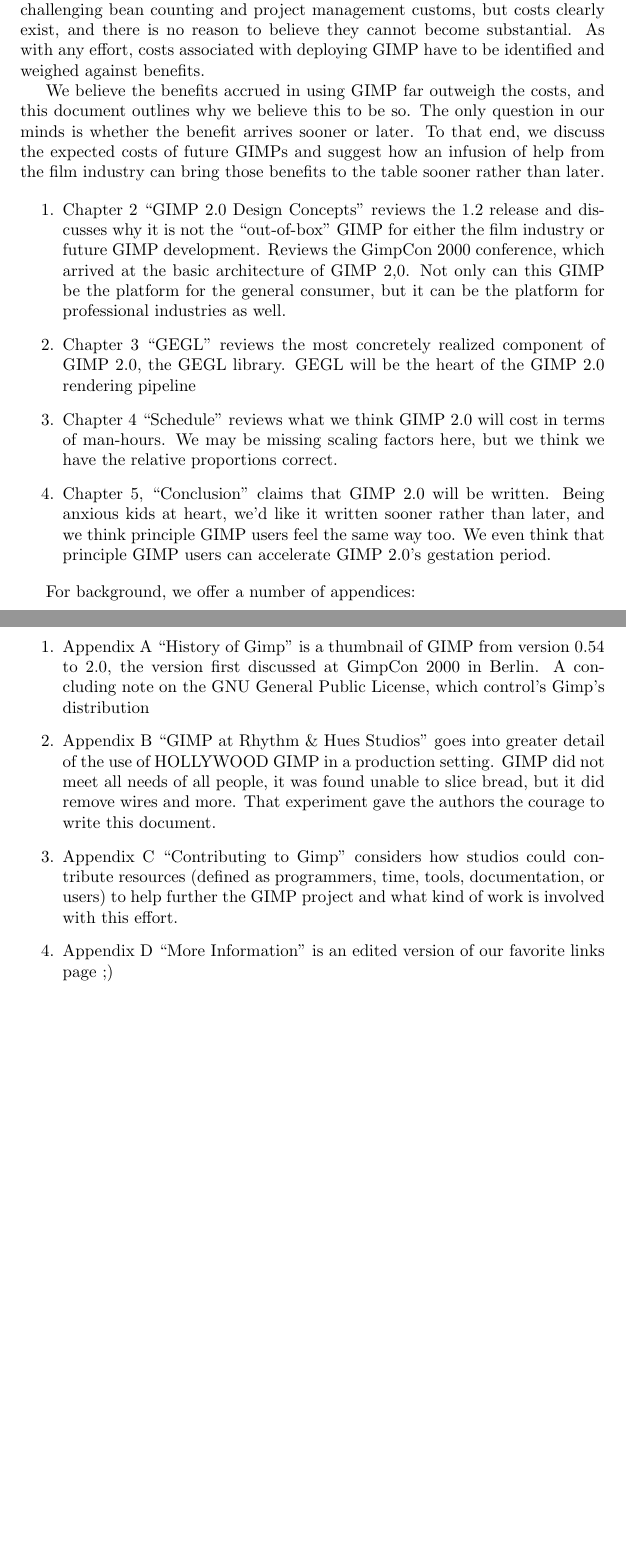
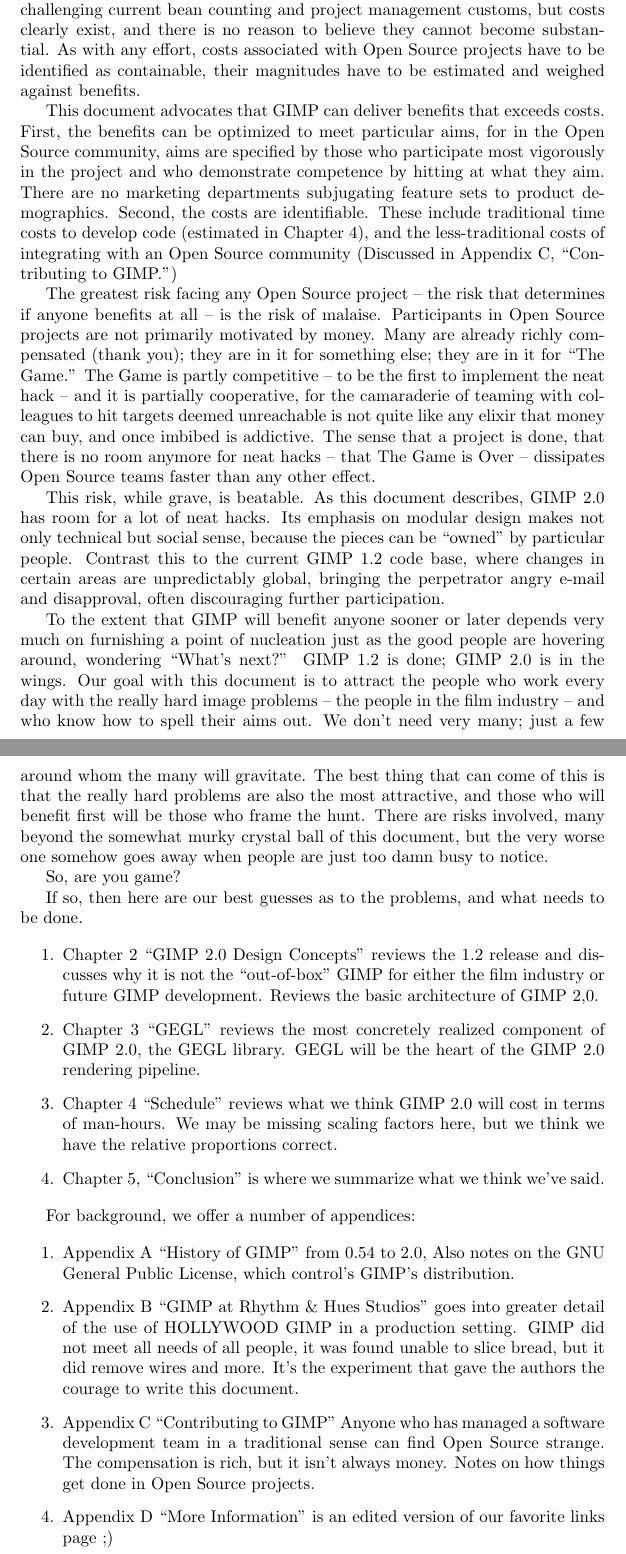
Before and after one commit to OpenCL/GEGL-OpenCL, a LaTeX thesis (docs/pr_docs/gimp.tex, which reads docs/pr_docs/introduction.tex): two parts of pages 4 and 5 of 21, joined at a grey line, cut so that both start at the same text, the shorter picture padded with empty space. Compiled offline with pdfLaTeX.

Commit message:
*gegl/docs/pr_docs/introduction.tex *gegl/docs/pr_docs/gimp.tex Reread Cavin's email of 11:24 am 9/17 and decided that the tail of the introduction had to address the "expectations" problem head on. I think it does now.

```diff
--- a/docs/pr_docs/introduction.tex
+++ b/docs/pr_docs/introduction.tex
@@ -56,39 +53,81 @@
 
 Obviously, costs distribute themselves differently in an Open Source
-project, challenging bean counting and project management customs, but
-costs clearly exist, and there is no reason to believe they cannot
-become substantial. As with any effort, costs associated with
-deploying GIMP have to be identified and weighed against benefits.
+project, challenging current bean counting and project management
+customs, but costs clearly exist, and there is no reason to believe
+they cannot become substantial. As with any effort, costs associated
+with Open Source projects have to be identified as containable, their
+magnitudes have to be estimated and weighed against benefits.
 
-We believe the benefits accrued in using GIMP far outweigh the costs,
-and this document outlines why we believe this to be so. The only
-question in our minds is whether the benefit arrives sooner or
-later. To that end, we discuss the expected costs of future GIMPs and
-suggest how an infusion of help from the film industry can bring those
-benefits to the table sooner rather than later.
+This document advocates that GIMP can deliver benefits that exceeds
+costs. First, the benefits can be optimized to meet particular aims,
+for in the Open Source community, aims are specified by those who
+participate most vigorously in the project and who demonstrate
+competence by hitting at what they aim. There are no marketing
+departments subjugating feature sets to product demographics. Second,
+the costs are identifiable. These include traditional time costs to
+develop code (estimated in Chapter \ref{ch:Schedule}), and the
+less-traditional costs of integrating with an Open Source community
+(Discussed in Appendix \ref{ch:Contributing_to_GIMP}, ``Contributing
+to GIMP.'')
+
+The greatest risk facing any Open Source project -- the risk
+that determines if anyone benefits at all -- is the risk of malaise.
+Participants in Open Source projects are not primarily motivated by
+money. Many are already richly compensated (thank you); they
+are in it for something else; they are in it for ``The Game.''
+The Game is partly competitive -- to be the first to implement
+the neat hack -- and it is partially cooperative, for the
+camaraderie of teaming with colleagues to hit targets deemed
+unreachable is not quite like any elixir that money can buy, and
+once imbibed is addictive. The sense that a project is
+done, that there is no room anymore for neat hacks -- that The
+Game is Over -- dissipates Open Source teams faster than any
+other effect.
+
+This risk, while grave, is beatable. As this document describes,
+GIMP 2.0 has room for a lot of neat hacks. Its emphasis on modular
+design makes not only technical but social sense, because
+the pieces can be ``owned'' by particular people. Contrast
+this to the current GIMP 1.2 code base, where changes in certain
+areas are unpredictably global, bringing the perpetrator angry
+e-mail and disapproval, often discouraging further participation.
+
+To the extent that GIMP will benefit anyone sooner or later depends
+very much on furnishing a point of nucleation just as the good people
+are hovering around, wondering ``What's next?'' GIMP 1.2 is done; GIMP
+2.0 is in the wings. Our goal with this document is to attract the
+people who work every day with the really hard image problems -- the
+people in the film industry -- and who know how to spell their aims
+out. We don't need very many; just a few around whom the many will
+gravitate. The best thing that can come of this is that the really
+hard problems are also the most attractive, and those who will benefit
+first will be those who frame the hunt. There are risks involved, many
+beyond the somewhat murky crystal ball of this document, but the very
+worse one somehow goes away when people are just too damn busy to
+notice.
+
+So, are you game?
+
+If so, then here are our best guesses as to the problems,
+and what needs to be done.
 
 \begin{enumerate}
 
 \item Chapter \ref{ch:GIMP_2.0} ``GIMP 2.0 Design Concepts'' reviews the 1.2
 release and discusses why it is not the ``out-of-box'' GIMP for either
-the film industry or future GIMP development.  Reviews the GimpCon
-2000 conference, which arrived at the basic architecture of GIMP
-2,0. Not only can this GIMP be the platform for the general consumer,
-but it can be the platform for professional industries as well.
+the film industry or future GIMP development.  Reviews the basic architecture
+of GIMP 2,0.
 
 \item Chapter \ref{ch:GEGL} ``GEGL'' reviews the most concretely realized
 component of GIMP 2.0, the GEGL library. GEGL will be the heart of
-the GIMP 2.0 rendering pipeline
+the GIMP 2.0 rendering pipeline.
 
 \item Chapter \ref{ch:Schedule} ``Schedule'' reviews what we think GIMP 2.0
 will cost in terms of man-hours. We may be missing scaling factors
 here, but we think we have the relative proportions correct.
 
-\item Chapter \ref{ch:Conclusion}, ``Conclusion'' claims that
-GIMP 2.0 will be written. Being anxious kids at heart, we'd like it
-written sooner rather than later, and we think principle GIMP users
-feel the same way too. We even think that principle GIMP users
-can accelerate GIMP 2.0's gestation period.
+\item Chapter \ref{ch:Conclusion}, ``Conclusion'' is where we
+summarize what we think we've said.
 
 \end{enumerate}
 
@@ -96,21 +135,20 @@
 
 \begin{enumerate}
 
-\item Appendix  \ref{ch:GIMP_Versions_Licences} ``History of Gimp'' is a thumbnail of GIMP
-from version 0.54 to 2.0, the version first discussed at GimpCon 2000
-in Berlin. A concluding note on the GNU General Public License, which
-control's Gimp's distribution
+\item Appendix  \ref{ch:GIMP_Versions_Licences} ``History of GIMP'' from
+0.54 to 2.0, Also notes on the GNU General Public License, which
+control's GIMP's distribution.
 
 \item Appendix  \ref{ch:GIMP_at_Rhythm_Hues}  ``GIMP at Rhythm \& Hues Studios''
 goes into greater detail of the use of HOLLYWOOD GIMP in a production
 setting. GIMP did not meet all needs of all people, it was found unable to
-slice bread, but it did remove wires and more. That experiment gave the
+slice bread, but it did remove wires and more. It's the experiment that gave the
 authors the courage to write this document.
 
-\item Appendix \ref{ch:Contributing_to_Gimp} ``Contributing to Gimp''
-considers how studios could contribute resources (defined as
-programmers, time, tools, documentation, or users) to help further the
-GIMP project and what kind of work is involved with this effort.
+\item Appendix \ref{ch:Contributing_to_GIMP} ``Contributing to GIMP''
+Anyone who has managed a software development team in a traditional sense
+can find Open Source strange. The compensation is rich, but it isn't always
+money. Notes on how things get done in Open Source projects.
 
 \item Appendix \ref{ch:More_Information} ``More Information'' is an
 edited version of our favorite links page ;) \end{enumerate}
```
Also changed, not shown: docs/pr_docs/gimp.tex (+2 -2 lines), docs/pr_docs/introduction.tex (53 more changed lines), 1 other file.
